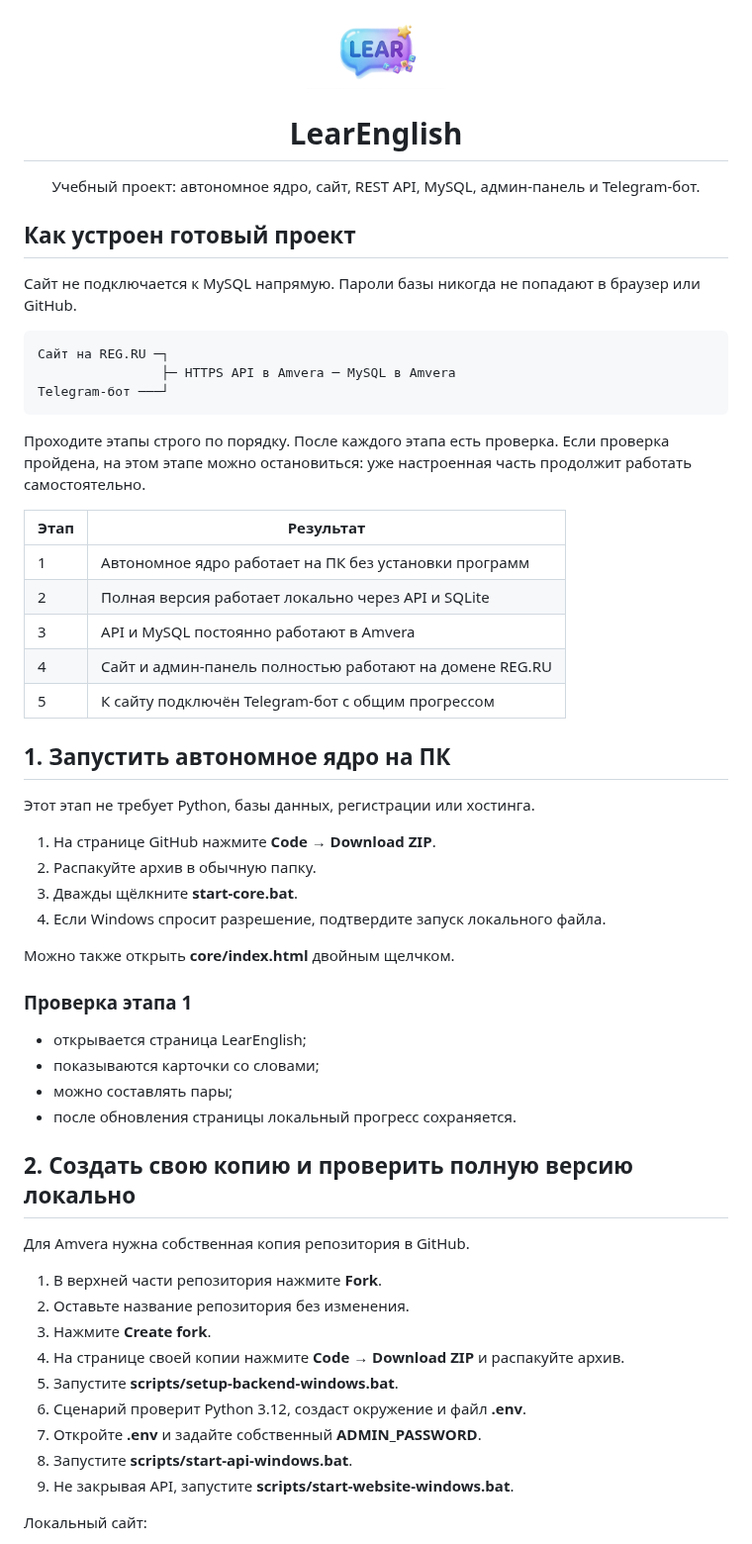
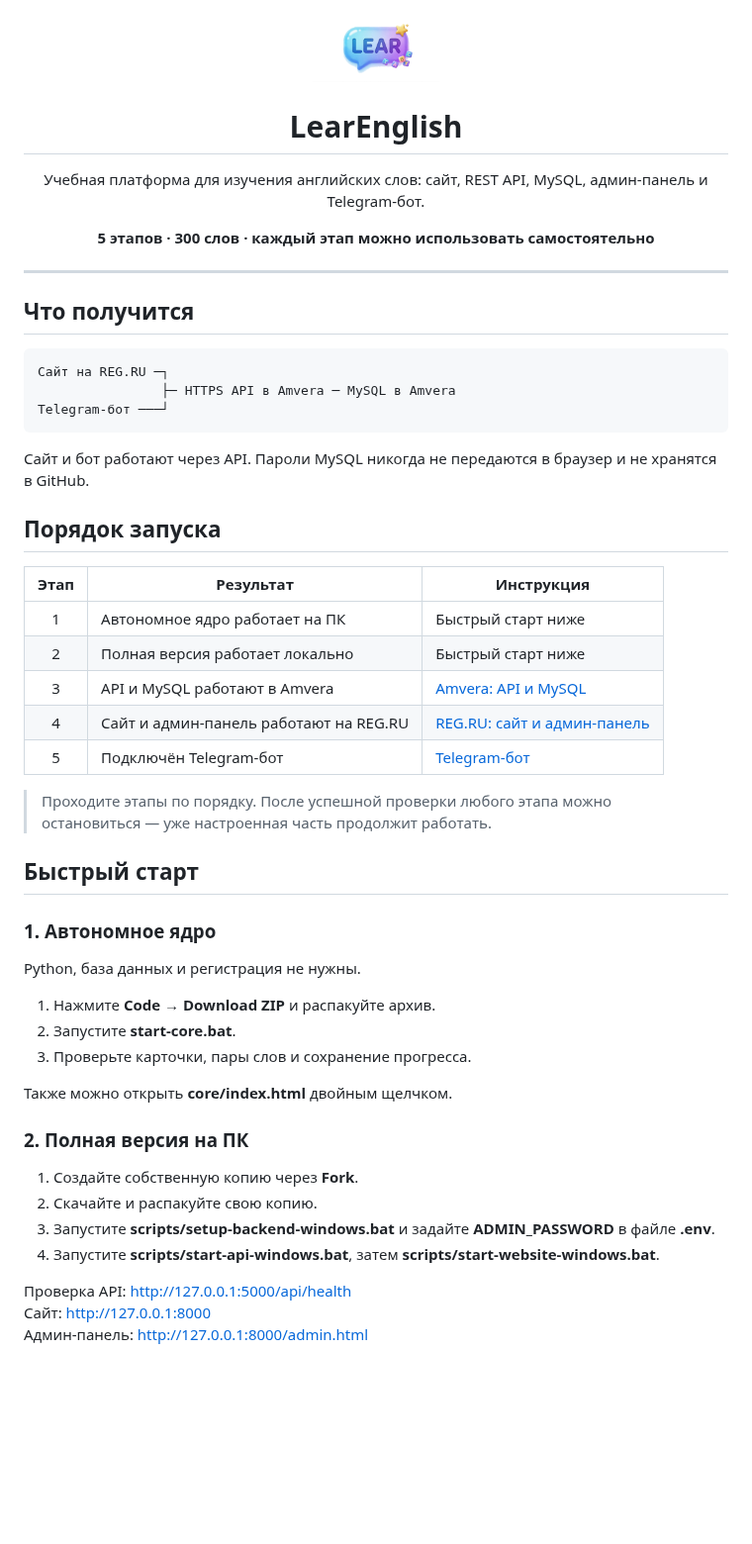
Before and after one commit to BriksChat/Website-and-Telegram-bot, a Markdown page: README.md, the part around one of its changes. Shown at 99% size. Drawn GitHub-style; blank space fills up the shorter version.

Commit message:
docs: simplify and polish README

```diff
--- a/README.md
+++ b/README.md
@@ -1,16 +1,20 @@
 <p align="center">
-  <img src="website/images/lear-logo.png" alt="Логотип LearEnglish" width="140">
+  <img src="website/images/lear-logo.png" alt="LearEnglish" width="128">
 </p>
 
 <h1 align="center">LearEnglish</h1>
 
 <p align="center">
-  Учебный проект: автономное ядро, сайт, REST API, MySQL, админ-панель и Telegram-бот.
+  Учебная платформа для изучения английских слов: сайт, REST API, MySQL, админ-панель и Telegram-бот.
 </p>
 
-## Как устроен готовый проект
+<p align="center">
+  <strong>5 этапов · 300 слов · каждый этап можно использовать самостоятельно</strong>
+</p>
 
-Сайт не подключается к MySQL напрямую. Пароли базы никогда не попадают в браузер или GitHub.
+---
+
+## Что получится
 
 ~~~text
 Сайт на REG.RU ─┐
@@ -18,47 +22,40 @@
 Telegram-бот ───┘
 ~~~
 
-Проходите этапы строго по порядку. После каждого этапа есть проверка. Если проверка пройдена, на этом этапе можно остановиться: уже настроенная часть продолжит работать самостоятельно.
+Сайт и бот работают через API. Пароли MySQL никогда не передаются в браузер и не хранятся в GitHub.
 
-| Этап | Результат |
-|---|---|
-| 1 | Автономное ядро работает на ПК без установки программ |
-| 2 | Полная версия работает локально через API и SQLite |
-| 3 | API и MySQL постоянно работают в Amvera |
-| 4 | Сайт и админ-панель полностью работают на домене REG.RU |
-| 5 | К сайту подключён Telegram-бот с общим прогрессом |
+## Порядок запуска
 
-## 1. Запустить автономное ядро на ПК
+| Этап | Результат | Инструкция |
+|:---:|---|---|
+| 1 | Автономное ядро работает на ПК | Быстрый старт ниже |
+| 2 | Полная версия работает локально | Быстрый старт ниже |
+| 3 | API и MySQL работают в Amvera | [Amvera: API и MySQL](docs/infoAmvara.md) |
+| 4 | Сайт и админ-панель работают на REG.RU | [REG.RU: сайт и админ-панель](docs/reg-ru.md) |
+| 5 | Подключён Telegram-бот | [Telegram-бот](docs/telegram-bot.md) |
 
-Этот этап не требует Python, базы данных, регистрации или хостинга.
+> Проходите этапы по порядку. После успешной проверки любого этапа можно остановиться — уже настроенная часть продолжит работать.
 
-1. На странице GitHub нажмите **Code → Download ZIP**.
-2. Распакуйте архив в обычную папку.
-3. Дважды щёлкните **start-core.bat**.
-4. Если Windows спросит разрешение, подтвердите запуск локального файла.
+## Быстрый старт
 
-Можно также открыть **core/index.html** двойным щелчком.
+### 1. Автономное ядро
 
-### Проверка этапа 1
+Python, база данных и регистрация не нужны.
 
-- открывается страница LearEnglish;
-- показываются карточки со словами;
-- можно составлять пары;
-- после обновления страницы локальный прогресс сохраняется.
+1. Нажмите **Code → Download ZIP** и распакуйте архив.
+2. Запустите **start-core.bat**.
+3. Проверьте карточки, пары слов и сохранение прогресса.
 
-## 2. Создать свою копию и проверить полную версию локально
+Также можно открыть **core/index.html** двойным щелчком.
 
-Для Amvera нужна собственная копия репозитория в GitHub.
+### 2. Полная версия на ПК
 
-1. В верхней части репозитория нажмите **Fork**.
-2. Оставьте название репозитория без изменения.
-3. Нажмите **Create fork**.
-4. На странице своей копии нажмите **Code → Download ZIP** и распакуйте архив.
-5. Запустите **scripts/setup-backend-windows.bat**.
-6. Сценарий проверит Python 3.12, создаст окружение и файл **.env**.
-7. Откройте **.env** и задайте собственный **ADMIN_PASSWORD**.
-8. Запустите **scripts/start-api-windows.bat**.
-9. Не закрывая API, запустите **scripts/start-website-windows.bat**.
+1. Создайте собственную копию через **Fork**.
+2. Скачайте и распакуйте свою копию.
+3. Запустите **scripts/setup-backend-windows.bat** и задайте **ADMIN_PASSWORD** в файле **.env**.
+4. Запустите **scripts/start-api-windows.bat**, затем **scripts/start-website-windows.bat**.
 
-Локальный сайт:
+Проверка API: [http://127.0.0.1:5000/api/health](http://127.0.0.1:5000/api/health)
+Сайт: [http://127.0.0.1:8000](http://127.0.0.1:8000)
+Админ-панель: [http://127.0.0.1:8000/admin.html](http://127.0.0.1:8000/admin.html)
 
```
Also changed, not shown: other parts of README.md (+15 -116 lines).
